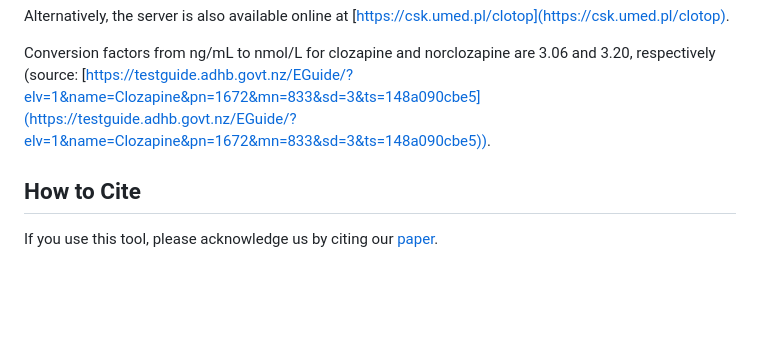
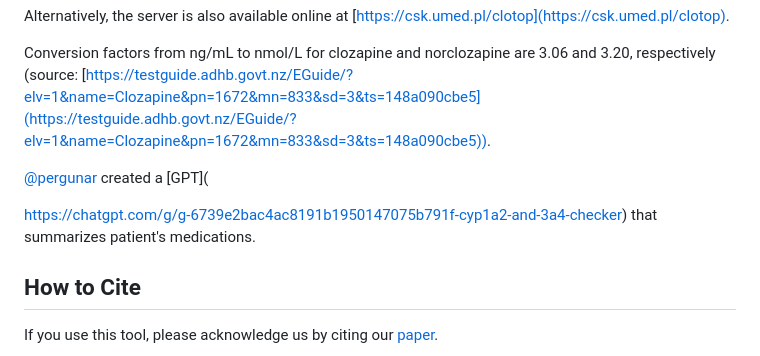
Before and after one commit to JuliaHealth/CloToP.jl, a Markdown page: README.md, the part around the change. Rendered like a GitHub page; blank space fills up the shorter version.

```diff
--- a/README.md
+++ b/README.md
@@ -42,6 +42,10 @@ Alternatively, the server is also available online at [https://csk.umed.pl/cloto
 
 Conversion factors from ng/mL to nmol/L for clozapine and norclozapine are 3.06 and 3.20, respectively (source: [https://testguide.adhb.govt.nz/EGuide/?elv=1&name=Clozapine&pn=1672&mn=833&sd=3&ts=148a090cbe5](https://testguide.adhb.govt.nz/EGuide/?elv=1&name=Clozapine&pn=1672&mn=833&sd=3&ts=148a090cbe5)).
 
+[@pergunar](https://codeberg.org/pergunar) created a [GPT](
+
+https://chatgpt.com/g/g-6739e2bac4ac8191b1950147075b791f-cyp1a2-and-3a4-checker) that summarizes patient's medications.
+
 ## How to Cite
 
 If you use this tool, please acknowledge us by citing our [paper](https://doi.org/10.1016/j.psychres.2024.116256).
```
